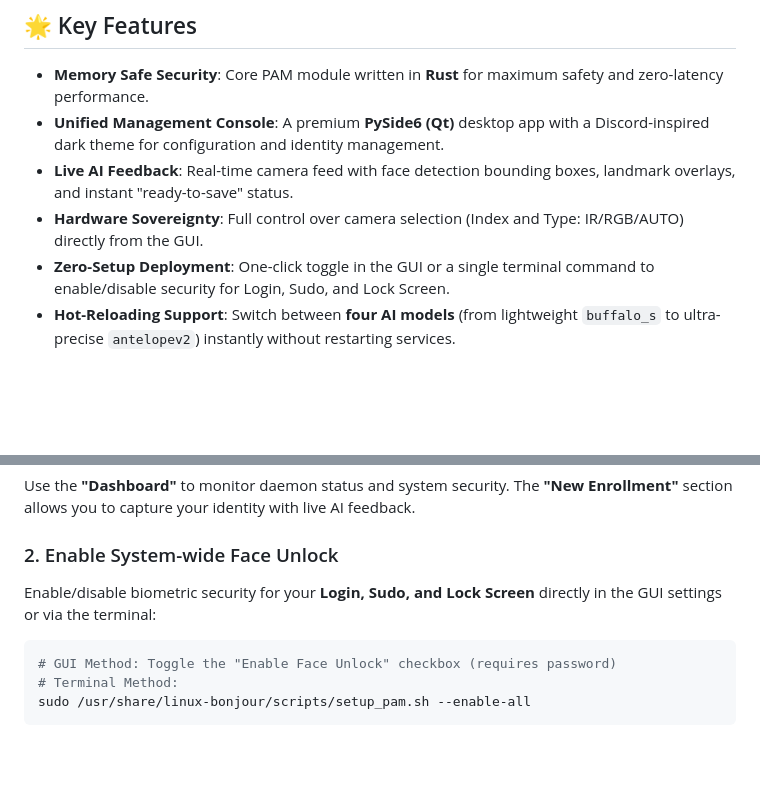
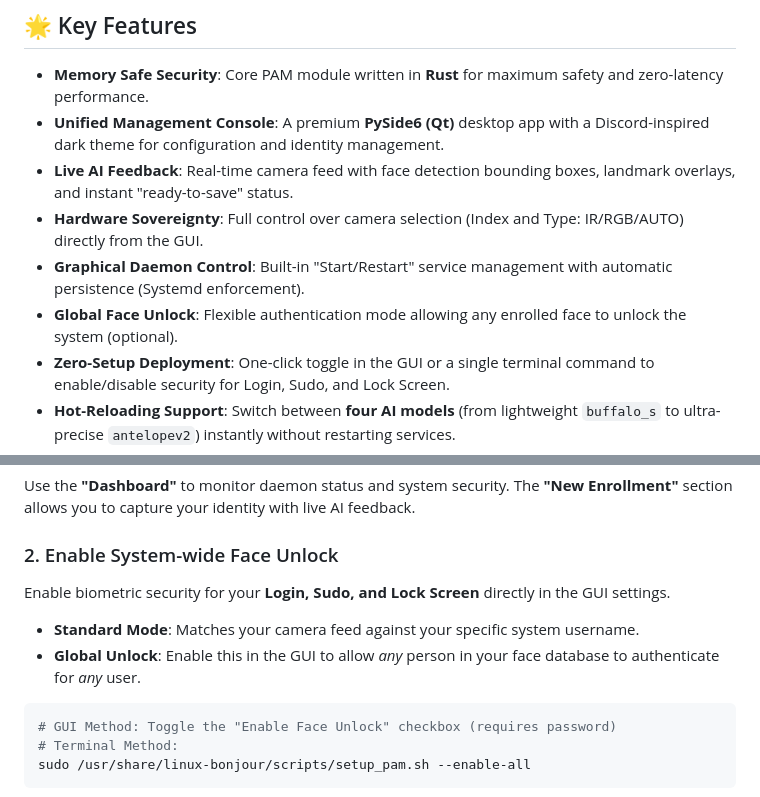
Before and after one commit to HewageNKM/linux-bonjour, a Markdown page: README.md, 2 parts joined by grey strips. Rendered like a GitHub page; blank space fills up the shorter version.

Commit message:
docs: Update README with new features and expanded face unlock details.

````diff
--- a/README.md
+++ b/README.md
@@ -10,6 +10,8 @@
 - **Unified Management Console**: A premium **PySide6 (Qt)** desktop app with a Discord-inspired dark theme for configuration and identity management.
 - **Live AI Feedback**: Real-time camera feed with face detection bounding boxes, landmark overlays, and instant "ready-to-save" status.
 - **Hardware Sovereignty**: Full control over camera selection (Index and Type: IR/RGB/AUTO) directly from the GUI.
+- **Graphical Daemon Control**: Built-in "Start/Restart" service management with automatic persistence (Systemd enforcement).
+- **Global Face Unlock**: Flexible authentication mode allowing any enrolled face to unlock the system (optional).
 - **Zero-Setup Deployment**: One-click toggle in the GUI or a single terminal command to enable/disable security for Login, Sudo, and Lock Screen.
 - **Hot-Reloading Support**: Switch between **four AI models** (from lightweight `buffalo_s` to ultra-precise `antelopev2`) instantly without restarting services.
 - **Identity Management**: Professional CRUD operations for user face profiles with high-fidelity visual feedback.
@@ -58,7 +60,10 @@ Use the **"Dashboard"** to monitor daemon status and system security. The **"New
 
 ### 2. Enable System-wide Face Unlock
 
-Enable/disable biometric security for your **Login, Sudo, and Lock Screen** directly in the GUI settings or via the terminal:
+Enable biometric security for your **Login, Sudo, and Lock Screen** directly in the GUI settings.
+
+- **Standard Mode**: Matches your camera feed against your specific system username.
+- **Global Unlock**: Enable this in the GUI to allow *any* person in your face database to authenticate for *any* user.
 
 ```bash
 # GUI Method: Toggle the "Enable Face Unlock" checkbox (requires password)
````
